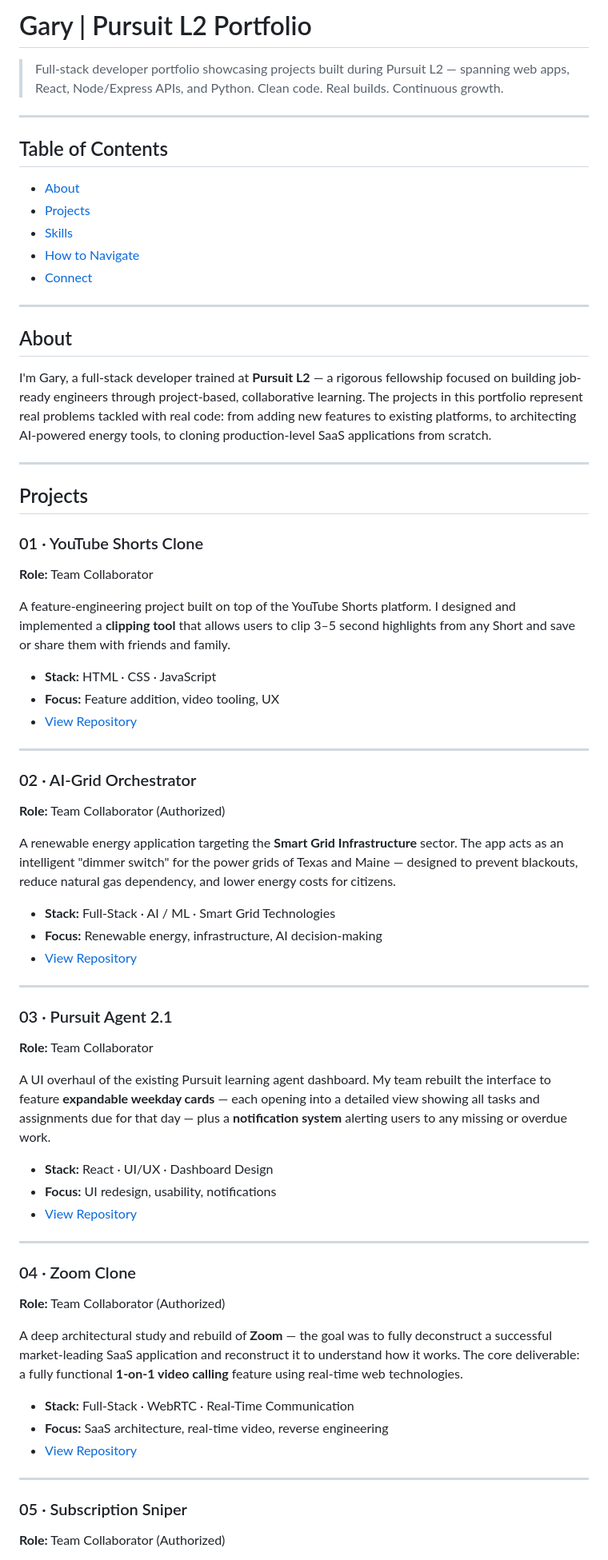
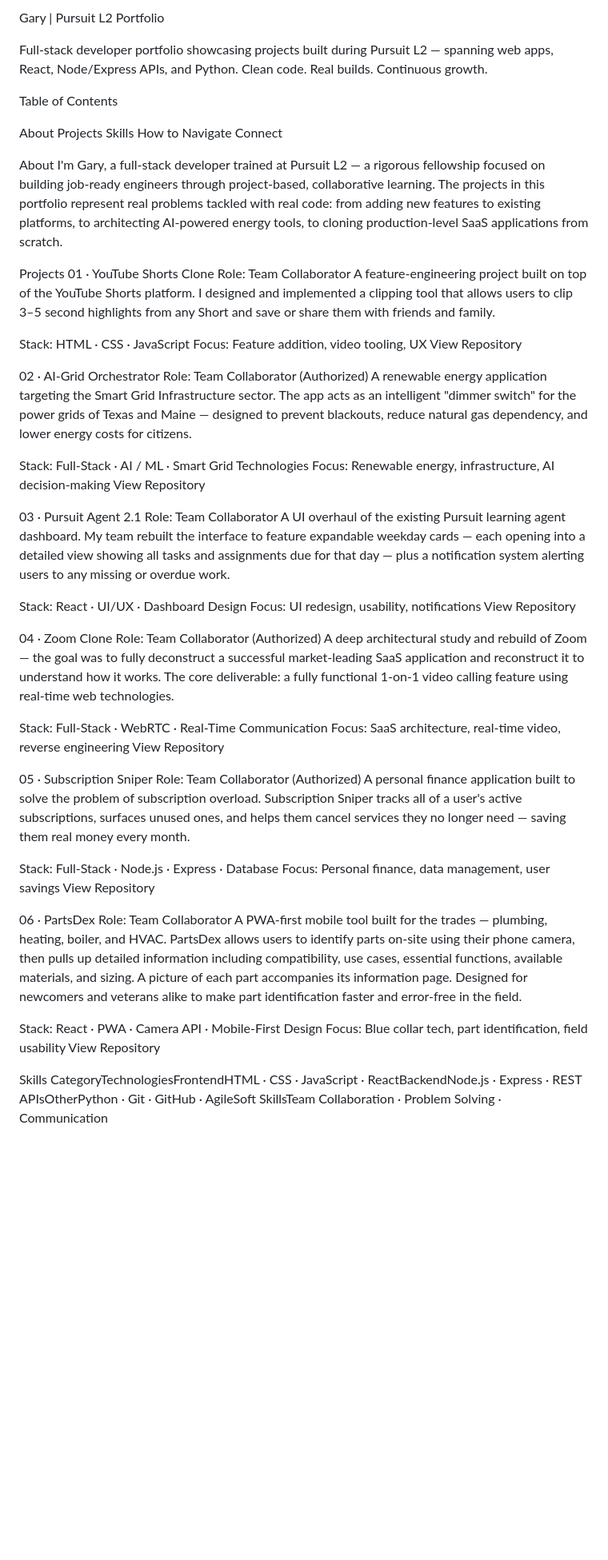
Before and after one commit to G3RRYGL3Z/Pursuit-L2-Portfolio, a Markdown page: README.md, the part around one of its changes. Shown at 80% size. Rendered like a GitHub page; blank space fills up the shorter version.

```diff
--- a/README.md
+++ b/README.md
@@ -1,70 +1,75 @@
-# Gary | Pursuit L2 Portfolio
+Gary | Pursuit L2 Portfolio
 
-> Full-stack developer portfolio showcasing projects built during Pursuit L2 — spanning web apps, React, Node/Express APIs, and Python. Clean code. Real builds. Continuous growth.
+Full-stack developer portfolio showcasing projects built during Pursuit L2 — spanning web apps, React, Node/Express APIs, and Python. Clean code. Real builds. Continuous growth.
 
----
 
-## Table of Contents
-- [About](#about)
-- [Projects](#projects)
-- [Skills](#skills)
-- [How to Navigate](#how-to-navigate)
-- [Connect](#connect)
+Table of Contents
 
----
+About
+Projects
+Skills
+How to Navigate
+Connect
 
-## About
 
-I'm Gary, a full-stack developer trained at **Pursuit L2** — a rigorous fellowship focused on building job-ready engineers through project-based, collaborative learning. The projects in this portfolio represent real problems tackled with real code: from adding new features to existing platforms, to architecting AI-powered energy tools, to cloning production-level SaaS applications from scratch.
+About
+I'm Gary, a full-stack developer trained at Pursuit L2 — a rigorous fellowship focused on building job-ready engineers through project-based, collaborative learning. The projects in this portfolio represent real problems tackled with real code: from adding new features to existing platforms, to architecting AI-powered energy tools, to cloning production-level SaaS applications from scratch.
 
----
+Projects
+01 · YouTube Shorts Clone
+Role: Team Collaborator
+A feature-engineering project built on top of the YouTube Shorts platform. I designed and implemented a clipping tool that allows users to clip 3–5 second highlights from any Short and save or share them with friends and family.
 
-## Projects
+Stack: HTML · CSS · JavaScript
+Focus: Feature addition, video tooling, UX
+View Repository
 
-### 01 · YouTube Shorts Clone
-**Role:** Team Collaborator
 
-A feature-engineering project built on top of the YouTube Shorts platform. I designed and implemented a **clipping tool** that allows users to clip 3–5 second highlights from any Short and save or share them with friends and family.
+02 · AI-Grid Orchestrator
+Role: Team Collaborator (Authorized)
+A renewable energy application targeting the Smart Grid Infrastructure sector. The app acts as an intelligent "dimmer switch" for the power grids of Texas and Maine — designed to prevent blackouts, reduce natural gas dependency, and lower energy costs for citizens.
 
-- **Stack:** HTML · CSS · JavaScript
-- **Focus:** Feature addition, video tooling, UX
-- [View Repository](https://github.com/G3RRYGL3Z/YouTube-shorts-clone)
+Stack: Full-Stack · AI / ML · Smart Grid Technologies
+Focus: Renewable energy, infrastructure, AI decision-making
+View Repository
 
----
 
-### 02 · AI-Grid Orchestrator
-**Role:** Team Collaborator (Authorized)
+03 · Pursuit Agent 2.1
+Role: Team Collaborator
+A UI overhaul of the existing Pursuit learning agent dashboard. My team rebuilt the interface to feature expandable weekday cards — each opening into a detailed view showing all tasks and assignments due for that day — plus a notification system alerting users to any missing or overdue work.
 
-A renewable energy application targeting the **Smart Grid Infrastructure** sector. The app acts as an intelligent "dimmer switch" for the power grids of Texas and Maine — designed to prevent blackouts, reduce natural gas dependency, and lower energy costs for citizens.
+Stack: React · UI/UX · Dashboard Design
+Focus: UI redesign, usability, notifications
+View Repository
 
-- **Stack:** Full-Stack · AI / ML · Smart Grid Technologies
-- **Focus:** Renewable energy, infrastructure, AI decision-making
-- [View Repository](https://github.com/ibrahimadiallo-byte/AI-Grid-Infrastructure)
 
----
+04 · Zoom Clone
+Role: Team Collaborator (Authorized)
+A deep architectural study and rebuild of Zoom — the goal was to fully deconstruct a successful market-leading SaaS application and reconstruct it to understand how it works. The core deliverable: a fully functional 1-on-1 video calling feature using real-time web technologies.
 
-### 03 · Pursuit Agent 2.1
-**Role:** Team Collaborator
+Stack: Full-Stack · WebRTC · Real-Time Communication
+Focus: SaaS architecture, real-time video, reverse engineering
+View Repository
 
-A UI overhaul of the existing Pursuit learning agent dashboard. My team rebuilt the interface to feature **expandable weekday cards** — each opening into a detailed view showing all tasks and assignments due for that day — plus a **notification system** alerting users to any missing or overdue work.
 
-- **Stack:** React · UI/UX · Dashboard Design
-- **Focus:** UI redesign, usability, notifications
-- [View Repository](https://github.com/G3RRYGL3Z/Pursuit-2.1)
+05 · Subscription Sniper
+Role: Team Collaborator (Authorized)
+A personal finance application built to solve the problem of subscription overload. Subscription Sniper tracks all of a user's active subscriptions, surfaces unused ones, and helps them cancel services they no longer need — saving them real money every month.
 
----
+Stack: Full-Stack · Node.js · Express · Database
+Focus: Personal finance, data management, user savings
+View Repository
 
-### 04 · Zoom Clone
-**Role:** Team Collaborator (Authorized)
 
-A deep architectural study and rebuild of **Zoom** — the goal was to fully deconstruct a successful market-leading SaaS application and reconstruct it to understand how it works. The core deliverable: a fully functional **1-on-1 video calling** feature using real-time web technologies.
+06 · PartsDex
+Role: Team Collaborator
+A PWA-first mobile tool built for the trades — plumbing, heating, boiler, and HVAC. PartsDex allows users to identify parts on-site using their phone camera, then pulls up detailed information including compatibility, use cases, essential functions, available materials, and sizing. A picture of each part accompanies its information page. Designed for newcomers and veterans alike to make part identification faster and error-free in the field.
 
-- **Stack:** Full-Stack · WebRTC · Real-Time Communication
-- **Focus:** SaaS architecture, real-time video, reverse engineering
-- [View Repository](https://github.com/jonelrichardson-spec/zoom-clone)
+Stack: React · PWA · Camera API · Mobile-First Design
+Focus: Blue collar tech, part identification, field usability
+View Repository
 
----
 
-### 05 · Subscription Sniper
-**Role:** Team Collaborator (Authorized)
+Skills
+CategoryTechnologiesFrontendHTML · CSS · JavaScript · ReactBackendNode.js · Express · REST APIsOtherPython · Git · GitHub · AgileSoft SkillsTeam Collaboration · Problem Solving · Communication
 
```
Also changed, not shown: other parts of README.md (+9 -31 lines).
